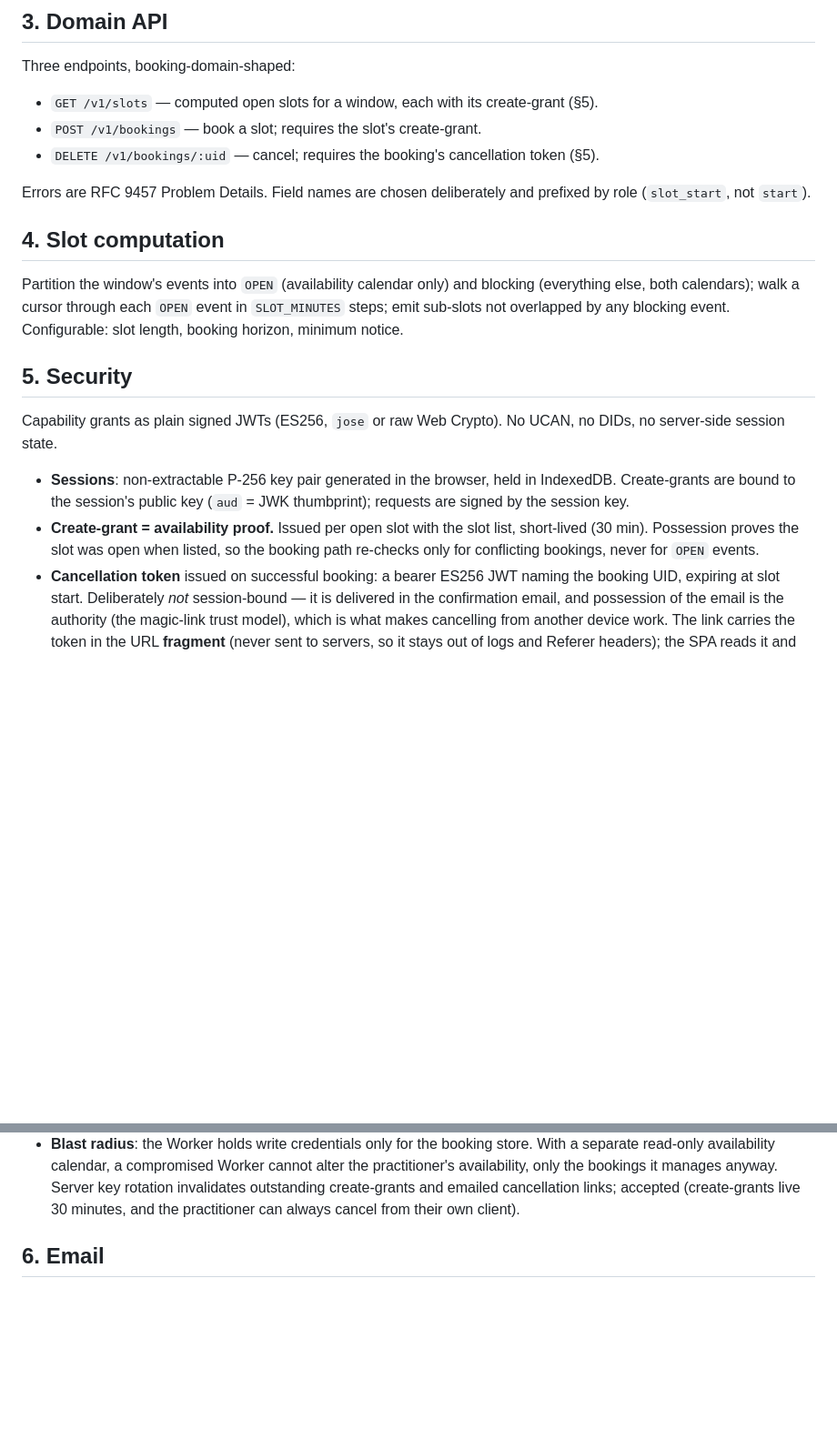
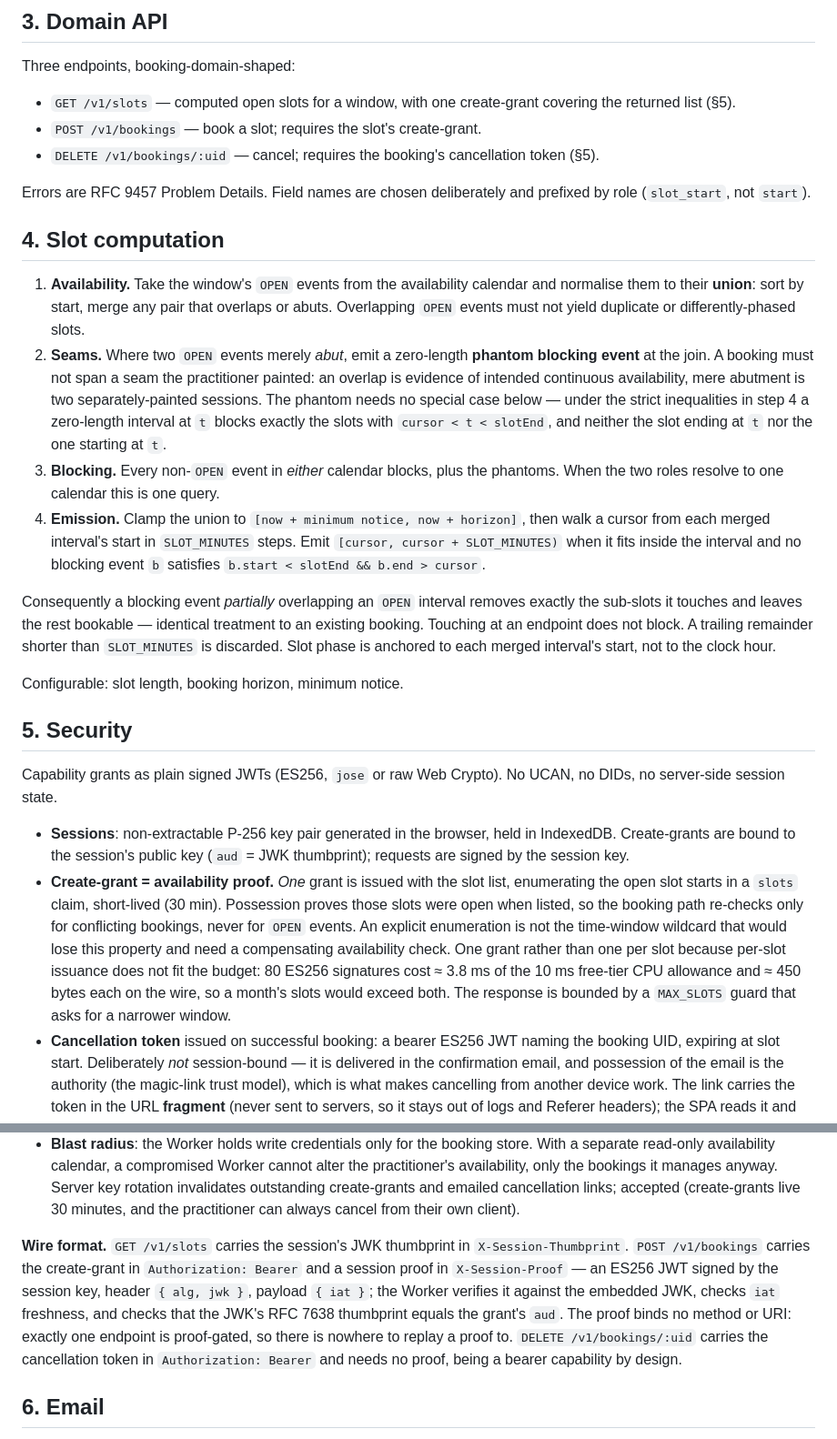
Before and after one commit to parantaja-fi/openslots-caldav-appointments, a Markdown page: ARCHITECTURE.md, 2 parts joined by grey strips. Shown at 91% size. GitHub-like rendering; blank space fills up the shorter version.

Commit message:
Settle grant scoping and slot-computation rules
Two mechanisms were under-specified for implementation, and one of them
did not fit the platform budget.

Grant scoping (§3, §5): one create-grant per slot-list response,
enumerating the open slot starts, rather than one grant per slot.
Per-slot issuance costs ~3.8 ms of the 10 ms free-tier CPU allowance at
80 slots and ~450 bytes each on the wire, so a month's window fits
neither. An explicit enumeration keeps the grant an availability proof —
it is not the time-window wildcard that would need a compensating check.

Slot computation (§4): state the treatment of overlapping and abutting
OPEN events, which the previous wording left open. Overlapping OPEN
events merge into their union; abutting ones also merge but get a
zero-length phantom blocker at the join, so no booking spans a seam the
practitioner painted. Boundary conventions spelled out so they are
testable.

Also record the security wire format (§5), which was semantics-only.

Co-Authored-By: Claude Opus 5 <noreply@anthropic.com>

```diff
--- a/ARCHITECTURE.md
+++ b/ARCHITECTURE.md
@@ -51,8 +51,8 @@ Google deviations (URL-encoded calendar ID, mandatory `Depth: 1`, ignored
 
 Three endpoints, booking-domain-shaped:
 
-- `GET /v1/slots` — computed open slots for a window, each with its
-  create-grant (§5).
+- `GET /v1/slots` — computed open slots for a window, with one create-grant
+  covering the returned list (§5).
 - `POST /v1/bookings` — book a slot; requires the slot's create-grant.
 - `DELETE /v1/bookings/:uid` — cancel; requires the booking's
   cancellation token (§5).
@@ -62,11 +62,33 @@ and prefixed by role (`slot_start`, not `start`).
 
 ## 4. Slot computation
 
-Partition the window's events into `OPEN` (availability calendar only) and
-blocking (everything else, both calendars); walk a cursor through each
-`OPEN` event in `SLOT_MINUTES` steps; emit sub-slots not overlapped by any
-blocking event. Configurable: slot length, booking horizon, minimum
-notice.
+1. **Availability.** Take the window's `OPEN` events from the availability
+   calendar and normalise them to their **union**: sort by start, merge any
+   pair that overlaps or abuts. Overlapping `OPEN` events must not yield
+   duplicate or differently-phased slots.
+2. **Seams.** Where two `OPEN` events merely *abut*, emit a zero-length
+   **phantom blocking event** at the join. A booking must not span a seam the
+   practitioner painted: an overlap is evidence of intended continuous
+   availability, mere abutment is two separately-painted sessions. The
+   phantom needs no special case below — under the strict inequalities in
+   step 4 a zero-length interval at `t` blocks exactly the slots with
+   `cursor < t < slotEnd`, and neither the slot ending at `t` nor the one
+   starting at `t`.
+3. **Blocking.** Every non-`OPEN` event in *either* calendar blocks, plus the
+   phantoms. When the two roles resolve to one calendar this is one query.
+4. **Emission.** Clamp the union to `[now + minimum notice, now + horizon]`,
+   then walk a cursor from each merged interval's start in `SLOT_MINUTES`
+   steps. Emit `[cursor, cursor + SLOT_MINUTES)` when it fits inside the
+   interval and no blocking event `b` satisfies
+   `b.start < slotEnd && b.end > cursor`.
+
+Consequently a blocking event *partially* overlapping an `OPEN` interval
+removes exactly the sub-slots it touches and leaves the rest bookable —
+identical treatment to an existing booking. Touching at an endpoint does not
+block. A trailing remainder shorter than `SLOT_MINUTES` is discarded. Slot
+phase is anchored to each merged interval's start, not to the clock hour.
+
+Configurable: slot length, booking horizon, minimum notice.
 
 ## 5. Security
 
@@ -76,10 +98,16 @@ No UCAN, no DIDs, no server-side session state.
 - **Sessions**: non-extractable P-256 key pair generated in the browser,
   held in IndexedDB. Create-grants are bound to the session's public key
   (`aud` = JWK thumbprint); requests are signed by the session key.
-- **Create-grant = availability proof.** Issued per open slot with the
-  slot list, short-lived (30 min). Possession proves the slot was open
-  when listed, so the booking path re-checks only for conflicting
-  bookings, never for `OPEN` events.
+- **Create-grant = availability proof.** *One* grant is issued with the slot
+  list, enumerating the open slot starts in a `slots` claim, short-lived
+  (30 min). Possession proves those slots were open when listed, so the
+  booking path re-checks only for conflicting bookings, never for `OPEN`
+  events. An explicit enumeration is not the time-window wildcard that would
+  lose this property and need a compensating availability check. One grant
+  rather than one per slot because per-slot issuance does not fit the budget:
+  80 ES256 signatures cost ≈ 3.8 ms of the 10 ms free-tier CPU allowance and
+  ≈ 450 bytes each on the wire, so a month's slots would exceed both. The
+  response is bounded by a `MAX_SLOTS` guard that asks for a narrower window.
 - **Cancellation token** issued on successful booking: a bearer ES256 JWT
   naming the booking UID, expiring at slot start. Deliberately *not*
   session-bound — it is delivered in the confirmation email, and
@@ -105,6 +133,17 @@ No UCAN, no DIDs, no server-side session state.
   outstanding create-grants and emailed cancellation links; accepted
   (create-grants live 30 minutes, and the practitioner can always cancel
   from their own client).
+
+**Wire format.** `GET /v1/slots` carries the session's JWK thumbprint in
+`X-Session-Thumbprint`. `POST /v1/bookings` carries the create-grant in
+`Authorization: Bearer` and a session proof in `X-Session-Proof` — an ES256
+JWT signed by the session key, header `{ alg, jwk }`, payload `{ iat }`; the
+Worker verifies it against the embedded JWK, checks `iat` freshness, and
+checks that the JWK's RFC 7638 thumbprint equals the grant's `aud`. The proof
+binds no method or URI: exactly one endpoint is proof-gated, so there is
+nowhere to replay a proof to. `DELETE /v1/bookings/:uid` carries the
+cancellation token in `Authorization: Bearer` and needs no proof, being a
+bearer capability by design.
 
 ## 6. Email
 
```
